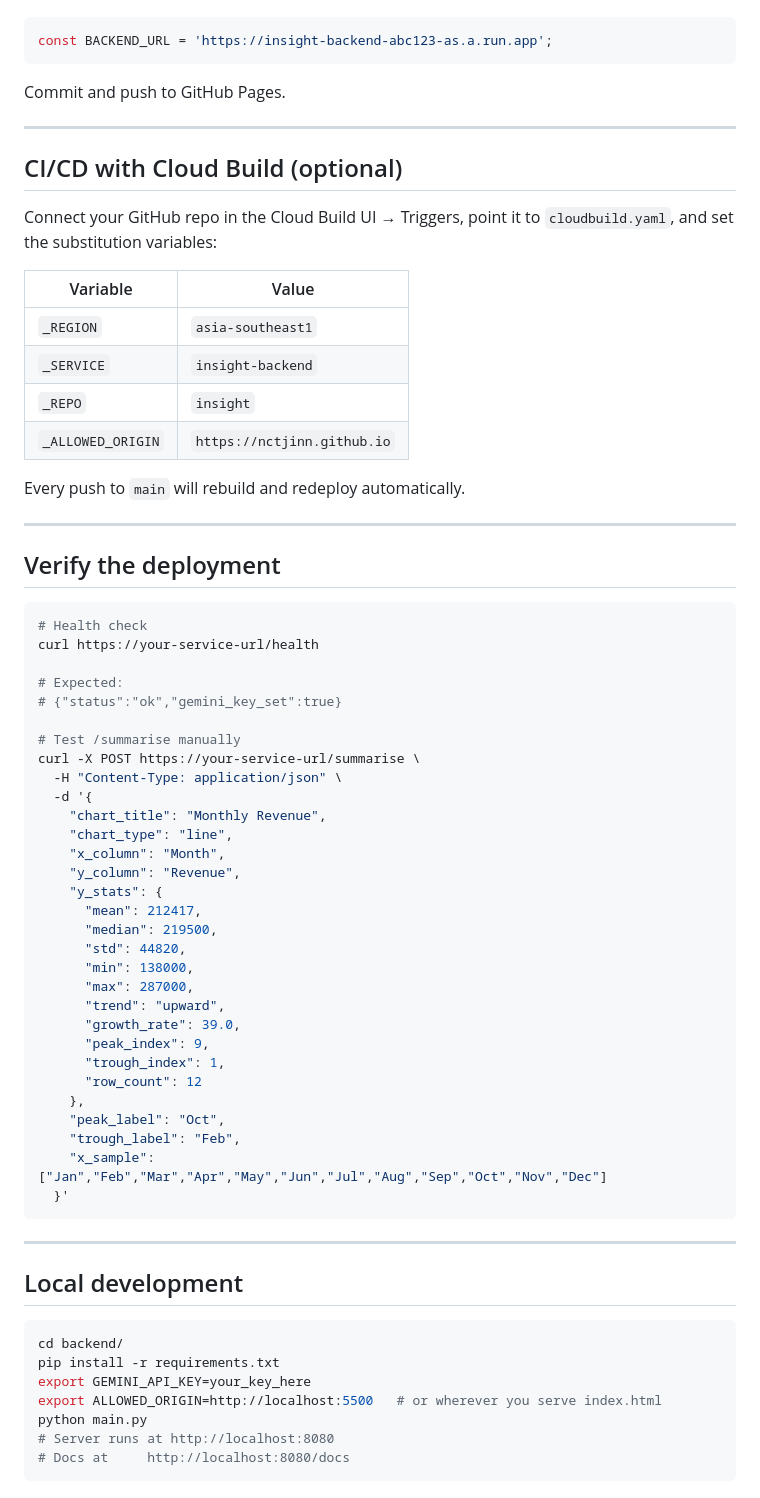
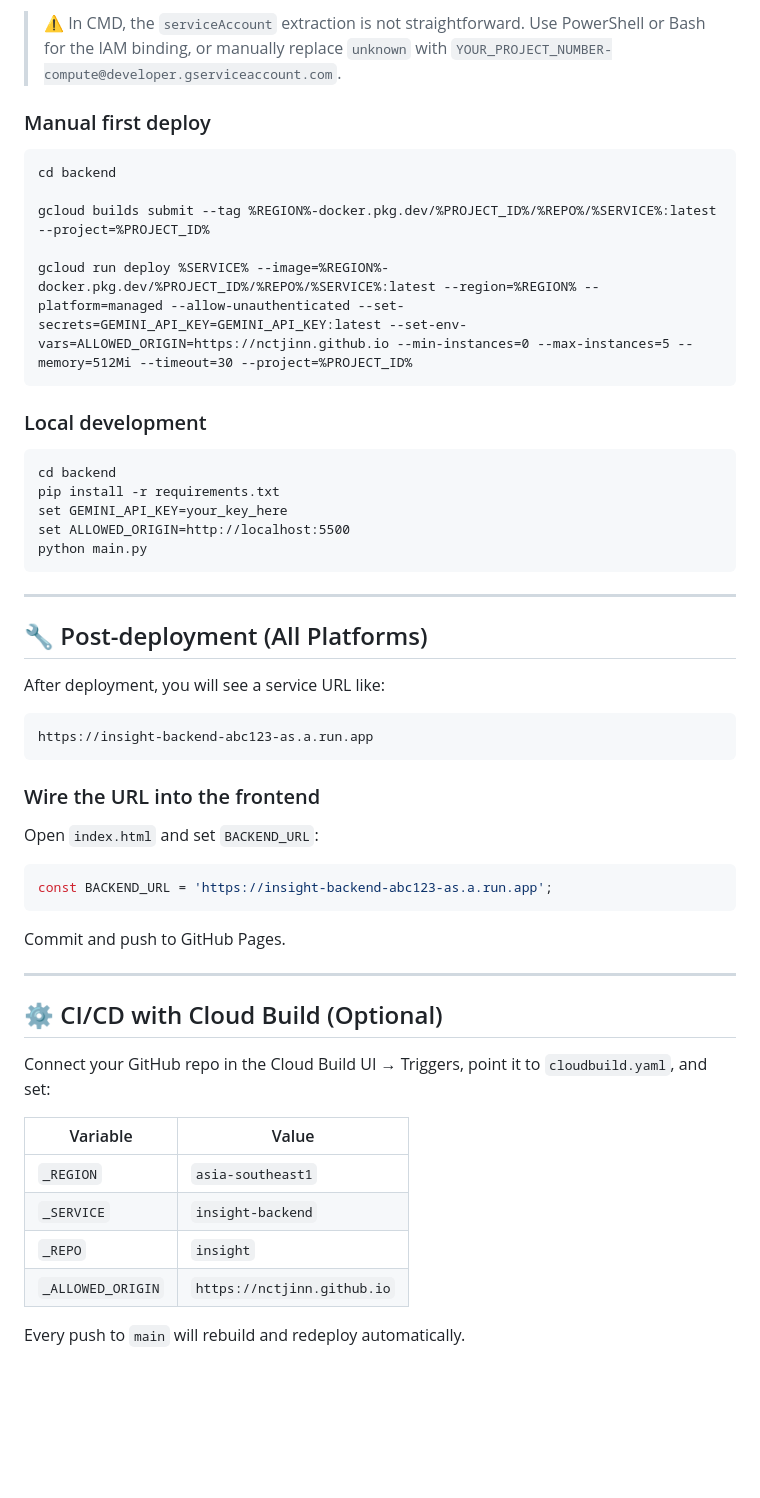
Before and after one commit to NCTjinn/Insight, a Markdown page: backend/DEPLOYMENT.md, the part around one of its changes. Rendered like a GitHub page; blank space fills up the shorter version.

Commit message:
feat(docs): update deployment guide for improved clarity and consistency across platforms

````diff
--- a/backend/DEPLOYMENT.md
+++ b/backend/DEPLOYMENT.md
@@ -81,3 +175,37 @@ Open `index.html` and set `BACKEND_URL` near the top of the `<script>` block:
+> ⚠️ In CMD, the `serviceAccount` extraction is not straightforward. Use PowerShell or Bash for the IAM binding, or manually replace `unknown` with `YOUR_PROJECT_NUMBER-compute@developer.gserviceaccount.com`.
+
+### Manual first deploy
+
+```cmd
+cd backend
+
+gcloud builds submit --tag %REGION%-docker.pkg.dev/%PROJECT_ID%/%REPO%/%SERVICE%:latest --project=%PROJECT_ID%
+
+gcloud run deploy %SERVICE% --image=%REGION%-docker.pkg.dev/%PROJECT_ID%/%REPO%/%SERVICE%:latest --region=%REGION% --platform=managed --allow-unauthenticated --set-secrets=GEMINI_API_KEY=GEMINI_API_KEY:latest --set-env-vars=ALLOWED_ORIGIN=https://nctjinn.github.io --min-instances=0 --max-instances=5 --memory=512Mi --timeout=30 --project=%PROJECT_ID%
+```
+
+### Local development
+
+```cmd
+cd backend
+pip install -r requirements.txt
+set GEMINI_API_KEY=your_key_here
+set ALLOWED_ORIGIN=http://localhost:5500
+python main.py
+```
+
+---
+
+## 🔧 Post-deployment (All Platforms)
+
+After deployment, you will see a service URL like:
+```
+https://insight-backend-abc123-as.a.run.app
+```
+
+### Wire the URL into the frontend
+
+Open `index.html` and set `BACKEND_URL`:
 
 ```js
 const BACKEND_URL = 'https://insight-backend-abc123-as.a.run.app';
@@ -87,10 +215,9 @@ Commit and push to GitHub Pages.
 
 ---
 
-## CI/CD with Cloud Build (optional)
+## ⚙️ CI/CD with Cloud Build (Optional)
 
-Connect your GitHub repo in the Cloud Build UI → Triggers, point it to `cloudbuild.yaml`,
-and set the substitution variables:
+Connect your GitHub repo in the Cloud Build UI → Triggers, point it to `cloudbuild.yaml`, and set:
 
 | Variable          | Value                             |
 |-------------------|-----------------------------------|
@@ -100,54 +227,3 @@ and set the substitution variables:
 | `_ALLOWED_ORIGIN` | `https://nctjinn.github.io`       |
 
 Every push to `main` will rebuild and redeploy automatically.
-
----
-
-## Verify the deployment
-
-```bash
-# Health check
-curl https://your-service-url/health
-
-# Expected:
-# {"status":"ok","gemini_key_set":true}
-
-# Test /summarise manually
-curl -X POST https://your-service-url/summarise \
-  -H "Content-Type: application/json" \
-  -d '{
-    "chart_title": "Monthly Revenue",
-    "chart_type": "line",
-    "x_column": "Month",
-    "y_column": "Revenue",
-    "y_stats": {
-      "mean": 212417,
-      "median": 219500,
-      "std": 44820,
-      "min": 138000,
-      "max": 287000,
-      "trend": "upward",
-      "growth_rate": 39.0,
-      "peak_index": 9,
-      "trough_index": 1,
-      "row_count": 12
-    },
-    "peak_label": "Oct",
-    "trough_label": "Feb",
-    "x_sample": ["Jan","Feb","Mar","Apr","May","Jun","Jul","Aug","Sep","Oct","Nov","Dec"]
-  }'
-```
-
----
-
-## Local development
-
-```bash
-cd backend/
-pip install -r requirements.txt
-export GEMINI_API_KEY=your_key_here
-export ALLOWED_ORIGIN=http://localhost:5500   # or wherever you serve index.html
-python main.py
-# Server runs at http://localhost:8080
-# Docs at     http://localhost:8080/docs
-```
````
Also changed, not shown: other parts of backend/DEPLOYMENT.md (+113 -19 lines).
